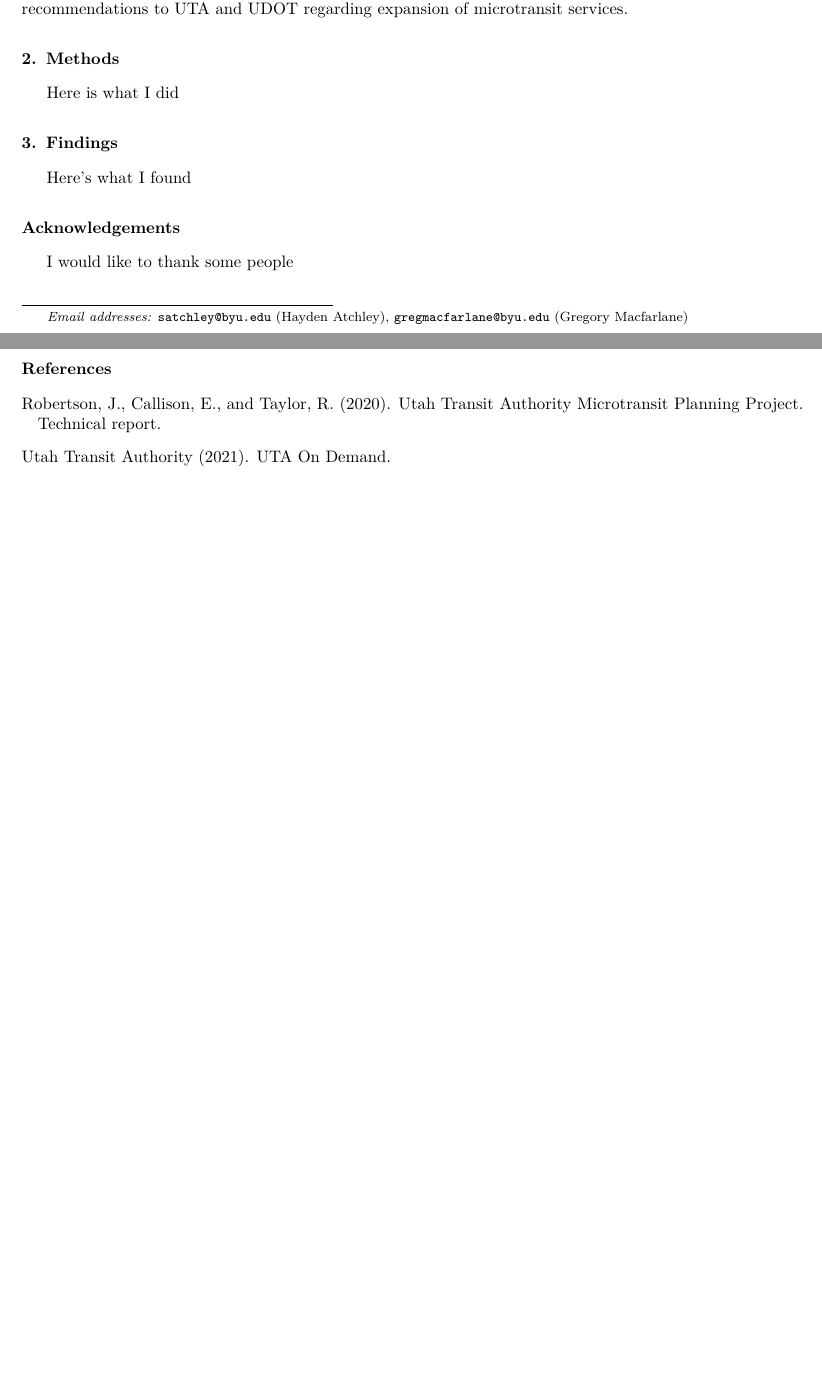
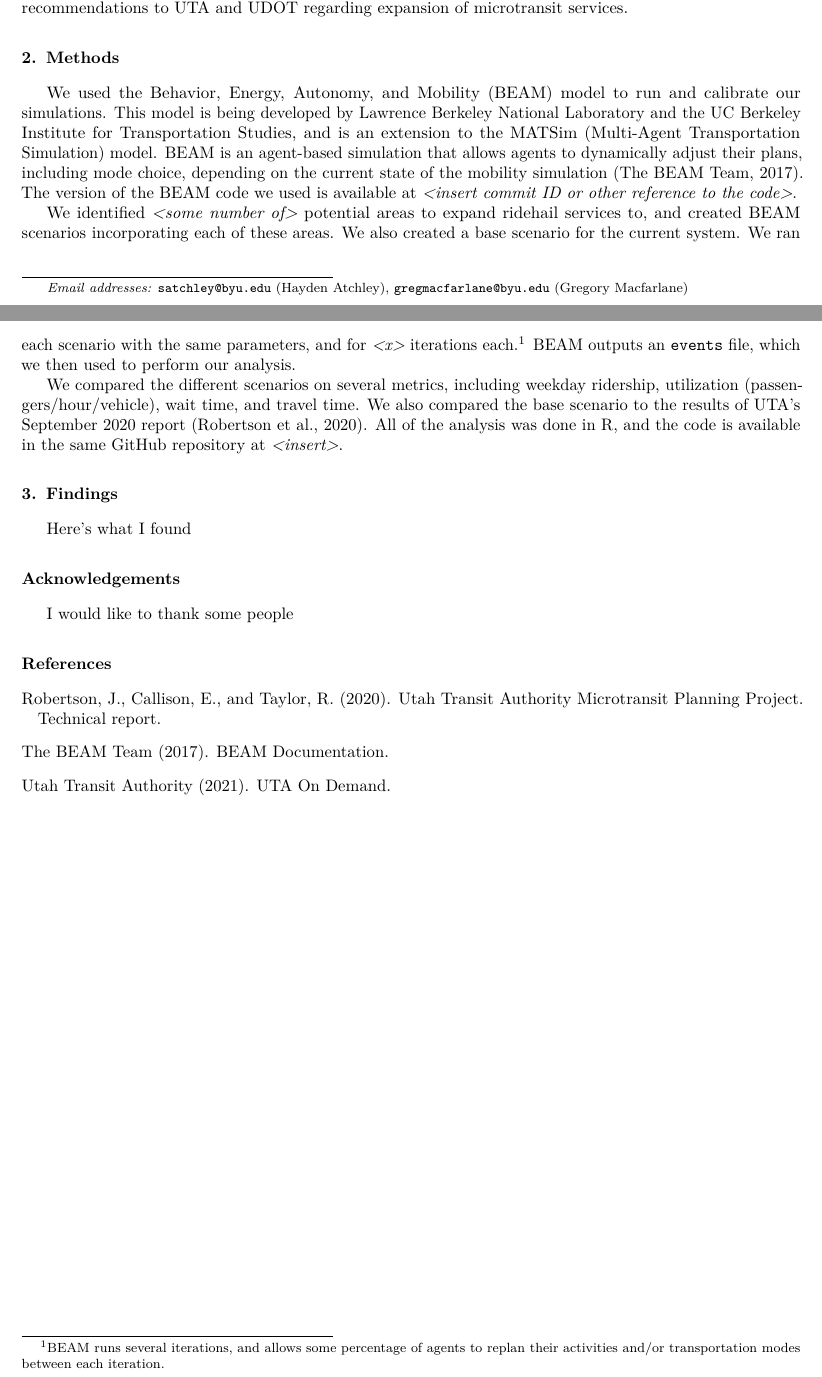
Before and after one commit to byu-transpolab/microtransit_areas, a LaTeX paper (docs/microtransit-areas.tex): two parts of pages 1 and 2 of 2, joined at a grey line, cut so that both start at the same text, the shorter picture padded with empty space. Compiled offline with pdfLaTeX.

Commit message:
Write 1st draft of methods section

```diff
--- a/docs/microtransit-areas.tex
+++ b/docs/microtransit-areas.tex
@@ -89,8 +89,13 @@
 \hypertarget{question}{%
 \section{Question}\label{question}}
 
-In November of 2019, the Utah Transit Authority (UTA) began a partnership with Via Transportation, a private mobility company \citep{UTAreport}. Under this partnership, UTA has supplemented its fixed-route services with on-demand shuttles hailed through a mobile application. So-called ``microtransit'' offerings of this kind have the potential to efficiently extend UTA services into low-density areas and function as first- and last-mile services for the regular fixed-route rail and bus network. The current microtransit service is currently only operating in southern Salt Lake County \citep{UTAonDemand}. UTA is interested in examining if there are other areas where similar services can be effectively deployed.
+In November of 2019, the Utah Transit Authority (UTA) began a partnership with Via Transportation, a private mobility company \citep{UTAreport}.
+Under this partnership, UTA has supplemented its fixed-route services with on-demand shuttles hailed through a mobile application.
+So-called ``microtransit'' offerings of this kind have the potential to efficiently extend UTA services into low-density areas and function as first- and last-mile services for the regular fixed-route rail and bus network.
+The current microtransit service is currently only operating in southern Salt Lake County \citep{UTAonDemand}.
+UTA is interested in examining if there are other areas where similar services can be effectively deployed.
 
-In September 2020, UTA released a report detailing a possible expansion of microtransit services to other areas in Utah following the UTA on Demand pilot program \citep{UTAreport}. 19 zones were identified between Brigham City and Santaquin as areas that could potentially benefit from microtransit services. Ridership was estimated based on number of residents and number of workers employed within each zone, as well as a mode share score that VIA developed based on their internal demand model.
+In September 2020, UTA released a report detailing a possible expansion of microtransit services to other areas in Utah following the UTA on Demand pilot program \citep{UTAreport}.
+19 zones were identified between Brigham City and Santaquin as areas that could potentially benefit from microtransit services.
+Ridership was estimated based on number of residents and number of workers employed within each zone, as well as a mode share score that VIA developed based on their internal demand model.
 
-We seek however to provide UTA and the Utah Department of Transportation (UDOT) with a microsimulation model they can use as a template to examine future similar projects. We want to know how the results of such a model would compare to those of UTA's September 2020 report. Though that report made no definitive recommendations regarding expansion of microtransit services, it may be useful in calibrating our simulation. We also seek to use our results (possibly in conjunction with those of UTA's report) to make recommendations to UTA and UDOT regarding expansion of microtransit services.
@@ -97,8 +105,21 @@ We seek however to provide UTA and the Utah Department of Transportation (UDOT)
+We also seek to use our results (possibly in conjunction with those of UTA's report) to make recommendations to UTA and UDOT regarding expansion of microtransit services.
 
 \hypertarget{methods}{%
 \section{Methods}\label{methods}}
 
-Here is what I did
+We used the Behavior, Energy, Autonomy, and Mobility (BEAM) model to run and calibrate our simulations.
+This model is being developed by Lawrence Berkeley National Laboratory and the UC Berkeley Institute for Transportation Studies, and is an extension to the MATSim (Multi-Agent Transportation Simulation) model.
+BEAM is an agent-based simulation that allows agents to dynamically adjust their plans, including mode choice, depending on the current state of the mobility simulation \citep{beamdocs}.
+The version of the BEAM code we used is available at \emph{\textless insert commit ID or other reference to the code\textgreater{}}.
+
+We identified \emph{\textless some number of\textgreater{}} potential areas to expand ridehail services to, and created BEAM scenarios incorporating each of these areas.
+We also created a base scenario for the current system.
+We ran each scenario with the same parameters, and for \emph{\textless x\textgreater{}} iterations each.\footnote{BEAM runs several iterations, and allows some percentage of agents to replan their activities and/or transportation modes between each iteration.}
+BEAM outputs an \texttt{events} file, which we then used to perform our analysis.
+
+We compared the different scenarios on several metrics, including weekday ridership, utilization (passengers/hour/vehicle), wait time, and travel time.
+We also compared the base scenario to the results of UTA's September 2020 report \citep{UTAreport}.
+All of the analysis was done in R, and the code is available in the same GitHub repository at \emph{\textless insert\textgreater{}}.
 
 \hypertarget{findings}{%
 \section{Findings}\label{findings}}
```
Also changed, not shown: references.bib (+9 -0 lines), docs/microtransit-areas.pdf, docs/microtransit-areas.tex (3 more changed lines), 8 other files.
